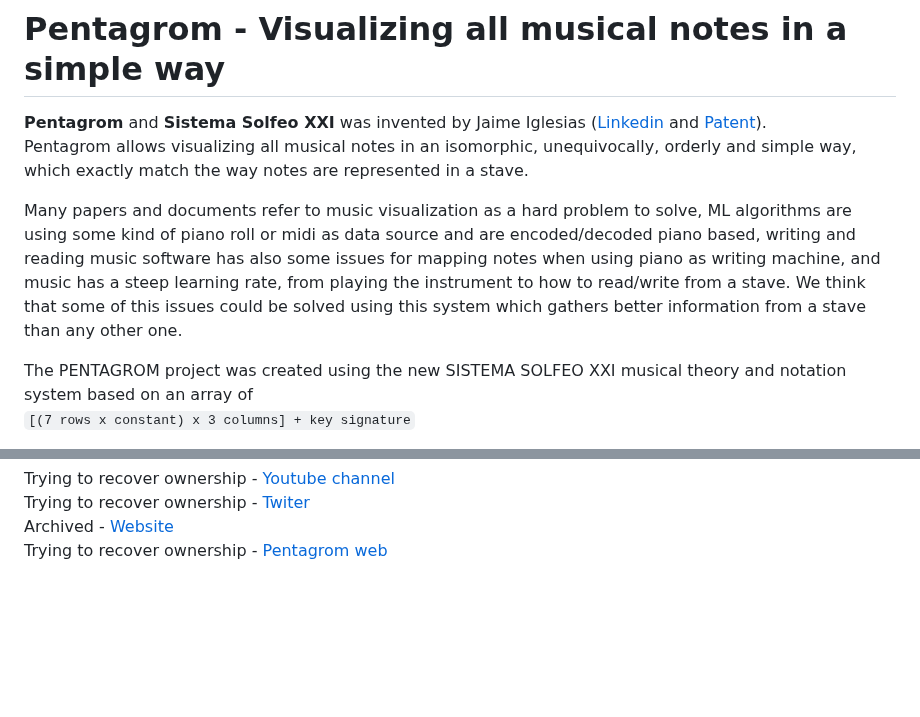
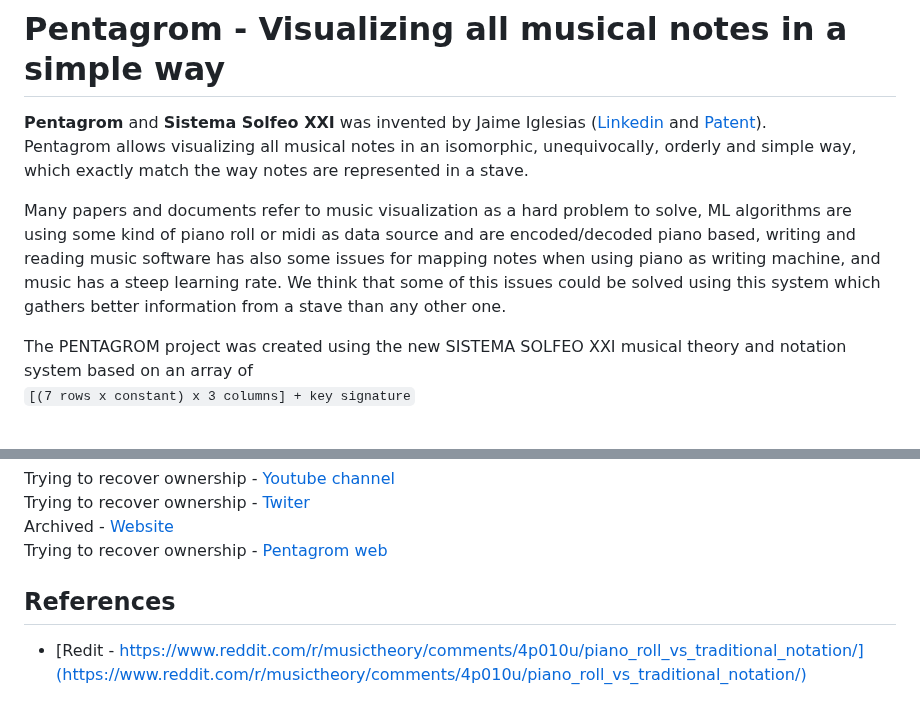
Before and after one commit to localaization/pentagrom, a Markdown page: README.md, 2 parts joined by grey strips. GitHub-like rendering; blank space fills up the shorter version.

````diff
--- a/README.md
+++ b/README.md
@@ -3,7 +3,7 @@
 __Pentagrom__ and __Sistema Solfeo XXI__ was invented by Jaime Iglesias ([Linkedin](https://es.linkedin.com/in/jaimeiglesias/ "Linkedin Jaime Iglesias Álvaro-Gracia") and [Patent](https://patents.google.com/patent/ES2324268B2/en?assignee=jaime+iglesias&oq=jaime+iglesias)).
 Pentagrom allows visualizing all musical notes in an isomorphic, unequivocally, orderly and simple way, which exactly match the way notes are represented in a stave.
 
-Many papers and documents refer to music visualization as a hard problem to solve, ML algorithms are using some kind of piano roll or midi as data source and are encoded/decoded piano based, writing and reading music software has also some issues for mapping notes when using piano as writing machine, and music has a steep learning rate, from playing the instrument to how to read/write from a stave. We think that some of this issues could be solved using this system which gathers better information from a stave than any other one.
+Many papers and documents refer to music visualization as a hard problem to solve, ML algorithms are using some kind of piano roll or midi as data source and are encoded/decoded piano based, writing and reading music software has also some issues for mapping notes when using piano as writing machine, and music has a steep learning rate. We think that some of this issues could be solved using this system which gathers better information from a stave than any other one.
 
 The PENTAGROM project was created using the new SISTEMA SOLFEO XXI musical theory and notation system based on an array of
 ```[(7 rows x constant) x 3 columns] + key signature```
@@ -70,3 +70,6 @@ Trying to recover ownership - [Youtube channel](https://www.youtube.com/@pentagr
 Trying to recover ownership - [Twiter](https://twitter.com/Pentagrom)
 Archived - [Website](https://web.archive.org/web/20140518132131/http://www.pentagrom.com/)
 Trying to recover ownership - [Pentagrom web](https://www.pentagrom.com)
+
+## References
+- [Redit - https://www.reddit.com/r/musictheory/comments/4p010u/piano_roll_vs_traditional_notation/](https://www.reddit.com/r/musictheory/comments/4p010u/piano_roll_vs_traditional_notation/)
````
